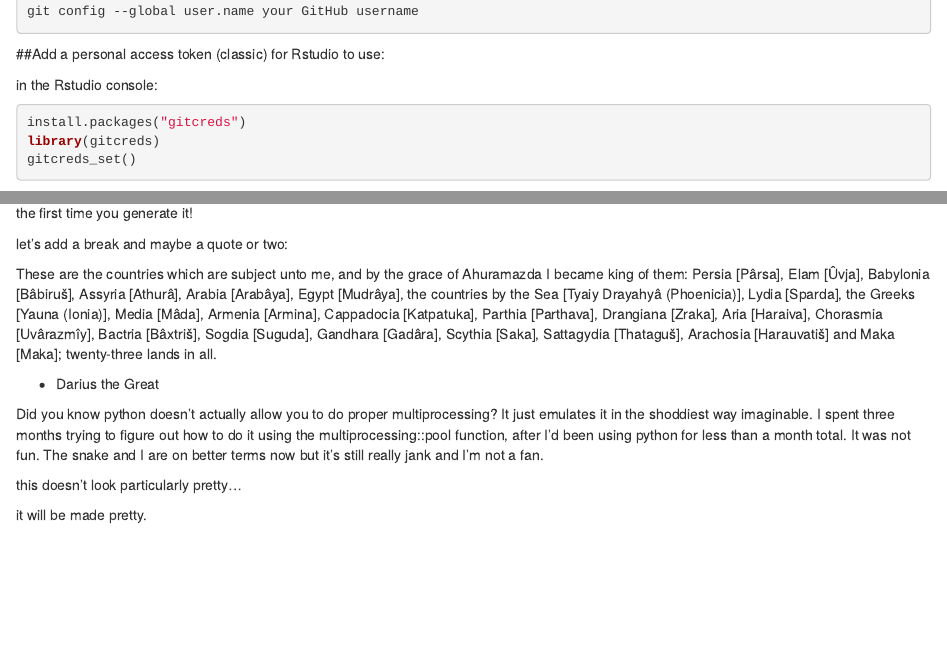
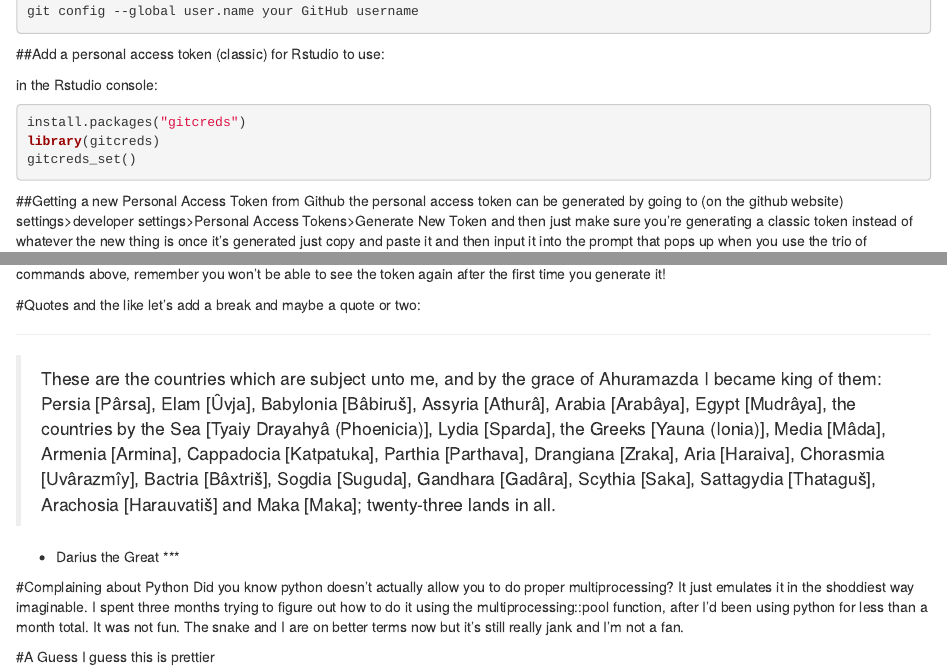
Before and after one commit to Boissonneaua/AN588-Week-2, an R Markdown document (prettified_an5880-week2.Rmd): the page in a window 1100 px wide, from 330 px down, and a second part further down, joined at a grey line. Rendered offline with R 4.5, knitr and Pandoc, with nearby package versions.

Commit message:
update prettified rmd

````diff
--- a/prettified_an5880-week2.Rmd
+++ b/prettified_an5880-week2.Rmd
@@ -32,20 +32,24 @@ install.packages("gitcreds")
 library(gitcreds)
 gitcreds_set()
 ```
+
+##Getting a new Personal Access Token from Github
 the personal access token can be generated by going to (on the github website) settings>developer settings>Personal Access Tokens>Generate New Token
 and then just make sure you're generating a classic token instead of whatever the new thing is
 once it's generated just copy and paste it and then input it into the prompt that pops up when you use the trio of commands above, remember you won't be able to see the token again after the first time you generate it!
 
 
+#Quotes and the like
 let's add a break and maybe a quote or two:
 
-
-These are the countries which are subject unto me, and by the grace of Ahuramazda I became king of them: Persia [Pârsa], Elam [Ûvja], Babylonia [Bâbiruš], Assyria [Athurâ], Arabia [Arabâya], Egypt [Mudrâya], the countries by the Sea [Tyaiy Drayahyâ (Phoenicia)], Lydia [Sparda], the Greeks [Yauna (Ionia)], Media [Mâda], Armenia [Armina], Cappadocia [Katpatuka], Parthia [Parthava], Drangiana [Zraka], Aria [Haraiva], Chorasmia [Uvârazmîy], Bactria [Bâxtriš], Sogdia [Suguda], Gandhara [Gadâra], Scythia [Saka], Sattagydia [Thataguš], Arachosia [Harauvatiš] and Maka [Maka]; twenty-three lands in all.
+***
+>These are the countries which are subject unto me, and by the grace of Ahuramazda I became king of them: Persia [Pârsa], Elam [Ûvja], Babylonia [Bâbiruš], Assyria [Athurâ], Arabia [Arabâya], Egypt [Mudrâya], the countries by the Sea [Tyaiy Drayahyâ (Phoenicia)], Lydia [Sparda], the Greeks [Yauna (Ionia)], Media [Mâda], Armenia [Armina], Cappadocia [Katpatuka], Parthia [Parthava], Drangiana [Zraka], Aria [Haraiva], Chorasmia [Uvârazmîy], Bactria [Bâxtriš], Sogdia [Suguda], Gandhara [Gadâra], Scythia [Saka], Sattagydia [Thataguš], Arachosia [Harauvatiš] and Maka [Maka]; twenty-three lands in all.
 
 - Darius the Great
+***
 
+#Complaining about Python
 Did you know python doesn't actually allow you to do proper multiprocessing? It just emulates it in the shoddiest way imaginable. I spent three months trying to figure out how to do it using the multiprocessing::pool function, after I'd been using python for less than a month total. It was not fun. The snake and I are on better terms now but it's still really jank and I'm not a fan.
 
-this doesn't look particularly pretty...
-
-it will be made pretty.
+#A Guess
+I guess this is prettier
````
